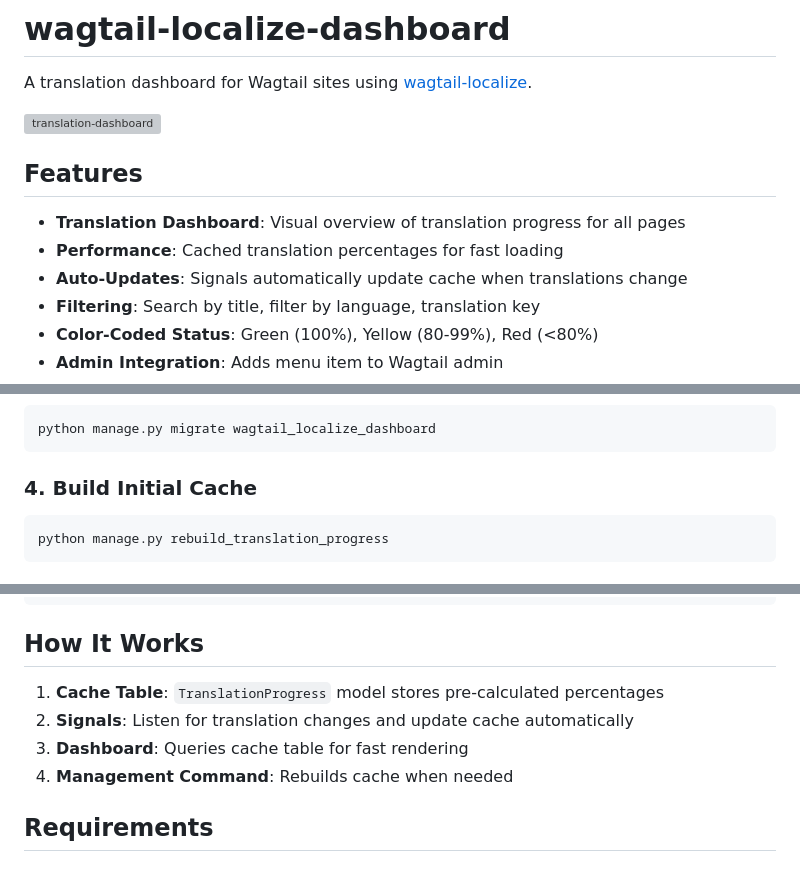
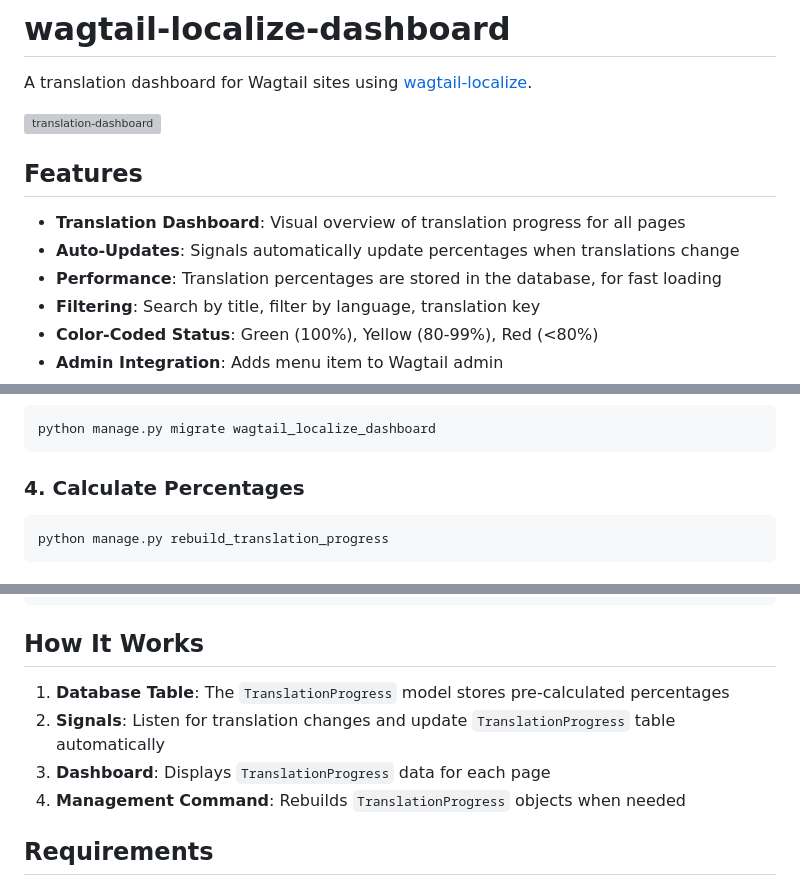
Before and after one commit to lincolnloop/wagtail-localize-dashboard, a Markdown page: README.md, 3 parts joined by grey strips. Drawn GitHub-style; grey boxes are pictures that could not be loaded.

Commit message:
Make README.md more readable

````diff
--- a/README.md
+++ b/README.md
@@ -4,12 +4,11 @@ A translation dashboard for Wagtail sites using [wagtail-localize](https://githu
 
 <img width="1914" height="470" alt="translation-dashboard" src="https://github.com/user-attachments/assets/c536fc1e-9a9e-4137-aa9b-9faa2baf74c1" />
 
-
 ## Features
 
 - **Translation Dashboard**: Visual overview of translation progress for all pages
-- **Performance**: Cached translation percentages for fast loading
-- **Auto-Updates**: Signals automatically update cache when translations change
+- **Auto-Updates**: Signals automatically update percentages when translations change
+- **Performance**: Translation percentages are stored in the database, for fast loading
 - **Filtering**: Search by title, filter by language, translation key
 - **Color-Coded Status**: Green (100%), Yellow (80-99%), Red (<80%)
 - **Admin Integration**: Adds menu item to Wagtail admin
@@ -56,7 +55,7 @@ urlpatterns = [
 python manage.py migrate wagtail_localize_dashboard
 ```
 
-### 4. Build Initial Cache
+### 4. Calculate Percentages
 
 ```bash
 python manage.py rebuild_translation_progress
@@ -139,10 +138,10 @@ print(f"Processed {stats['pages']} pages")
 
 ## How It Works
 
-1. **Cache Table**: `TranslationProgress` model stores pre-calculated percentages
-2. **Signals**: Listen for translation changes and update cache automatically
-3. **Dashboard**: Queries cache table for fast rendering
-4. **Management Command**: Rebuilds cache when needed
+1. **Database Table**: The `TranslationProgress` model stores pre-calculated percentages
+2. **Signals**: Listen for translation changes and update `TranslationProgress` table automatically
+3. **Dashboard**: Displays `TranslationProgress` data for each page
+4. **Management Command**: Rebuilds `TranslationProgress` objects when needed
 
 ## Requirements
 
````
Also changed, not shown: other parts of README.md (+2 -2 lines).
